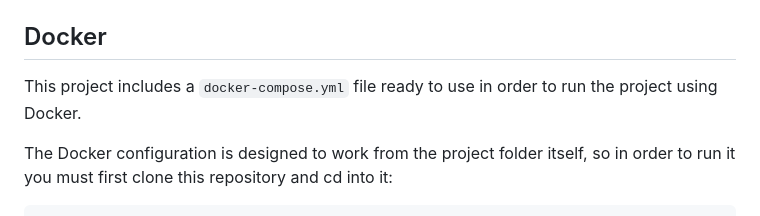
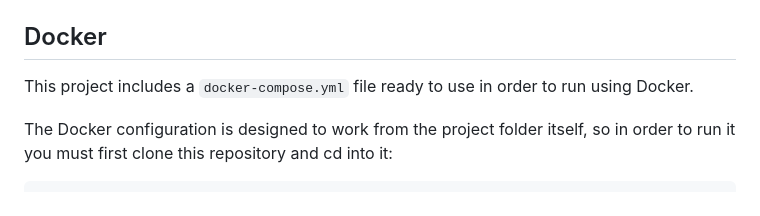
Before and after one commit to Re-Volt-America/RVA, a Markdown page: README.md, the part around the change. Rendered like a GitHub page.

Commit message:
Better wording

```diff
--- a/README.md
+++ b/README.md
@@ -187,7 +187,7 @@ Credentials
 - Password: `adminadmin`
 
 ## Docker
-This project includes a `docker-compose.yml` file ready to use in order to run the project using Docker.
+This project includes a `docker-compose.yml` file ready to use in order to run using Docker.
 
 The Docker configuration is designed to work from the project folder itself, so in order to run it you must first clone
 this repository and cd into it:
```
